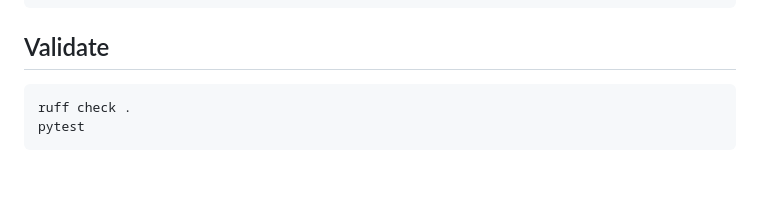
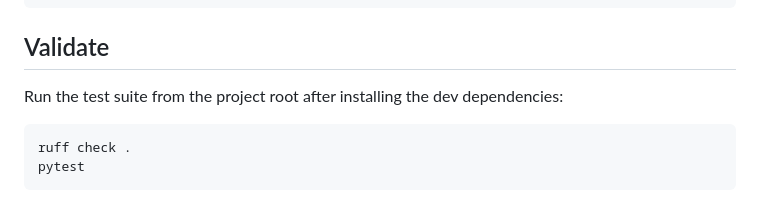
Before and after one commit to tasyne/lancedb-explorer, a Markdown page: README.md, the part around the change. Drawn GitHub-style; blank space fills up the shorter version.

Commit message:
more explicit message about running tests

````diff
--- a/README.md
+++ b/README.md
@@ -120,6 +120,8 @@ export LANCE_EXPLORER_DOCS_MIRROR_DIR="/path/to/docs_mirrors"
 
 ## Validate
 
+Run the test suite from the project root after installing the dev dependencies:
+
 ```bash
 ruff check .
 pytest
````
